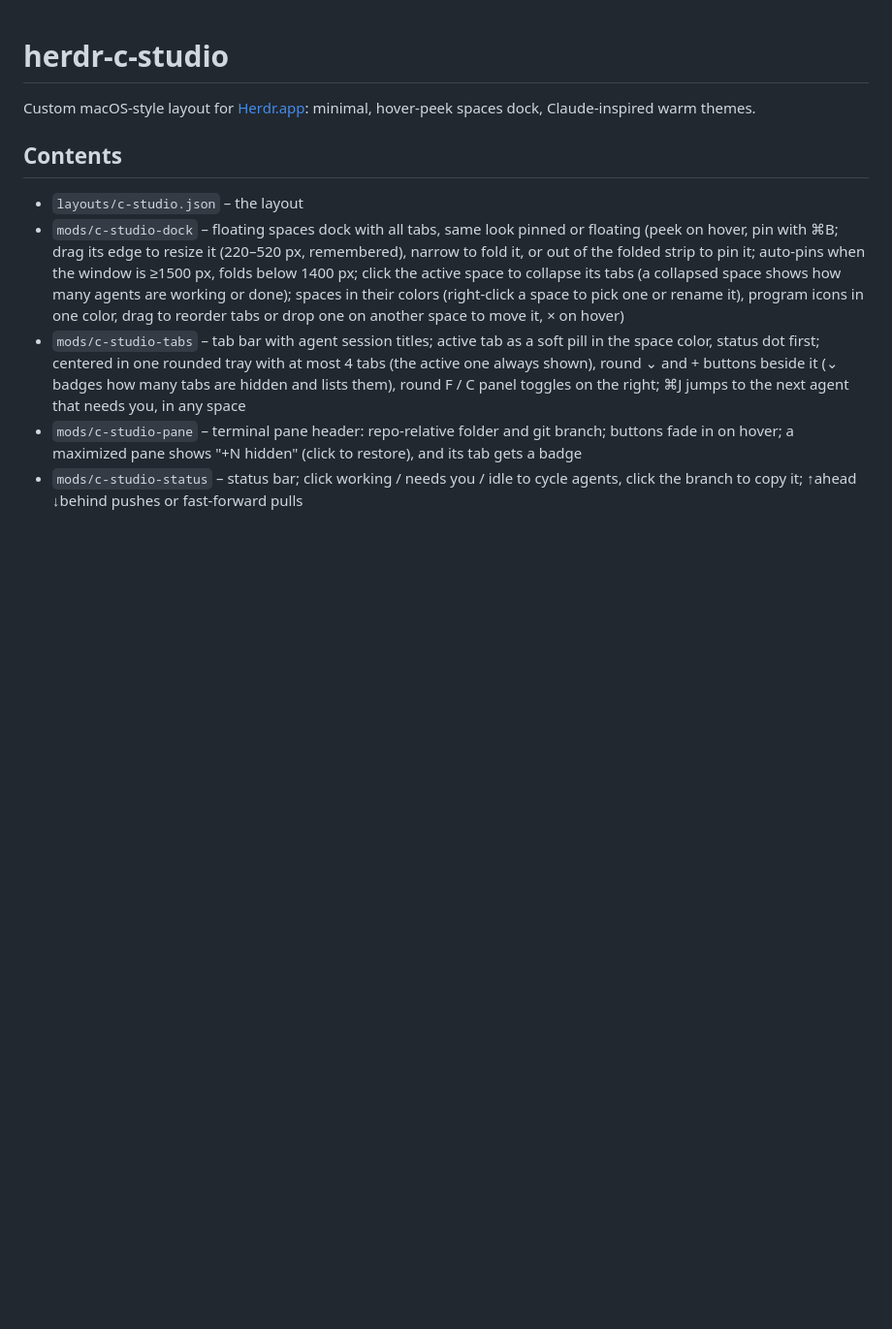
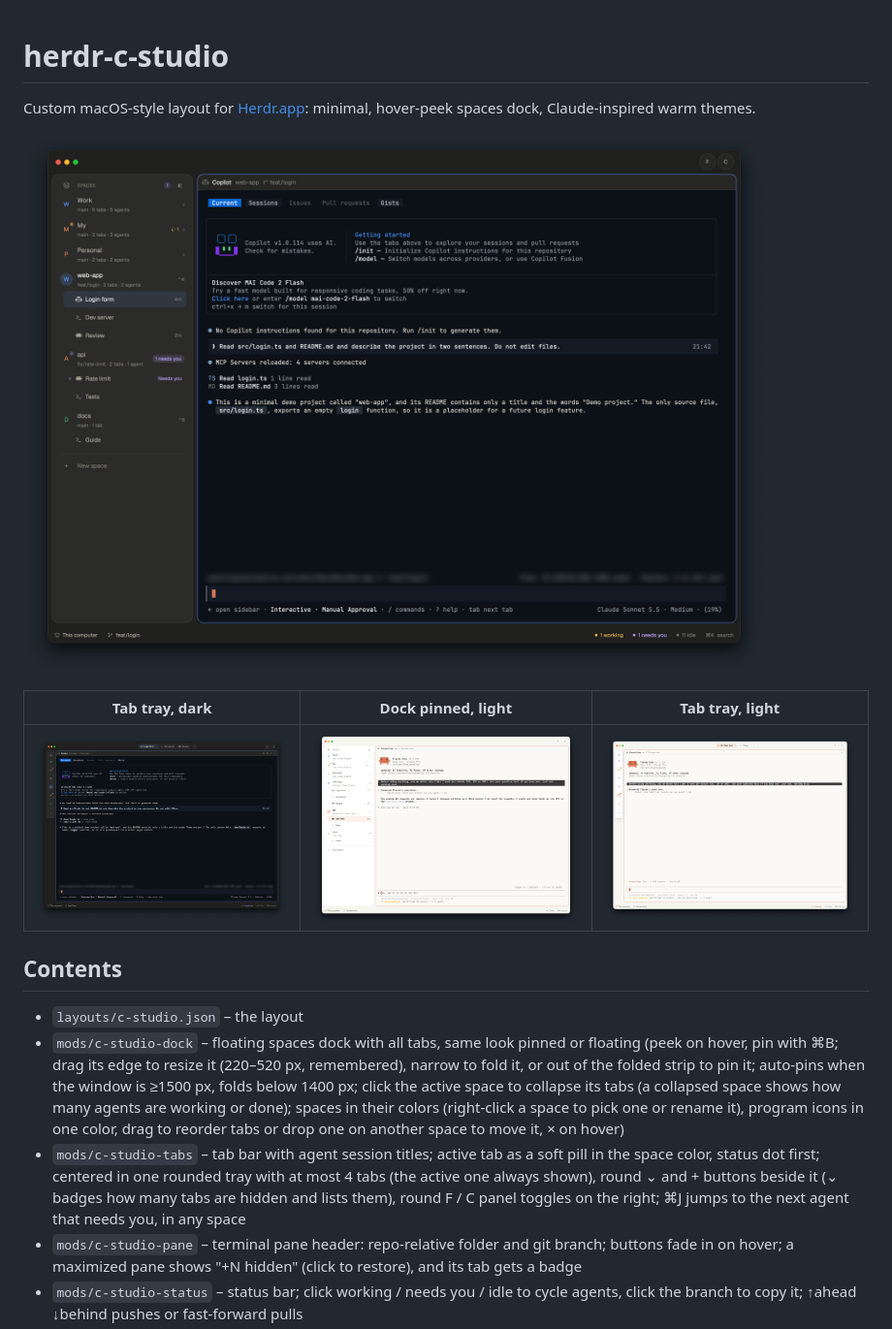
Before and after one commit to calca/herdr-c-studio, a Markdown page: README.md, the part around the change. Shown at 97% size. GitHub-like rendering; pictures changed too: docs/dock-dark.png (added), docs/dock-light.png (added), docs/tabs-dark.png (added); blank space fills up the shorter version.

Commit message:
README: screenshots
Co-authored-by: Copilot <223556219+Copilot@users.noreply.github.com>

```diff
--- a/README.md
+++ b/README.md
@@ -1,6 +1,12 @@
 # herdr-c-studio
 
 Custom macOS-style layout for [Herdr.app](https://herdr.app): minimal, hover-peek spaces dock, Claude-inspired warm themes.
+
+![C-Studio with the spaces dock pinned, dark theme](docs/dock-dark.png)
+
+| Tab tray, dark | Dock pinned, light | Tab tray, light |
+|---|---|---|
+| ![Tab tray, dark](docs/tabs-dark.png) | ![Dock pinned, light](docs/dock-light.png) | ![Tab tray, light](docs/tabs-light.png) |
 
 ## Contents
 
```
